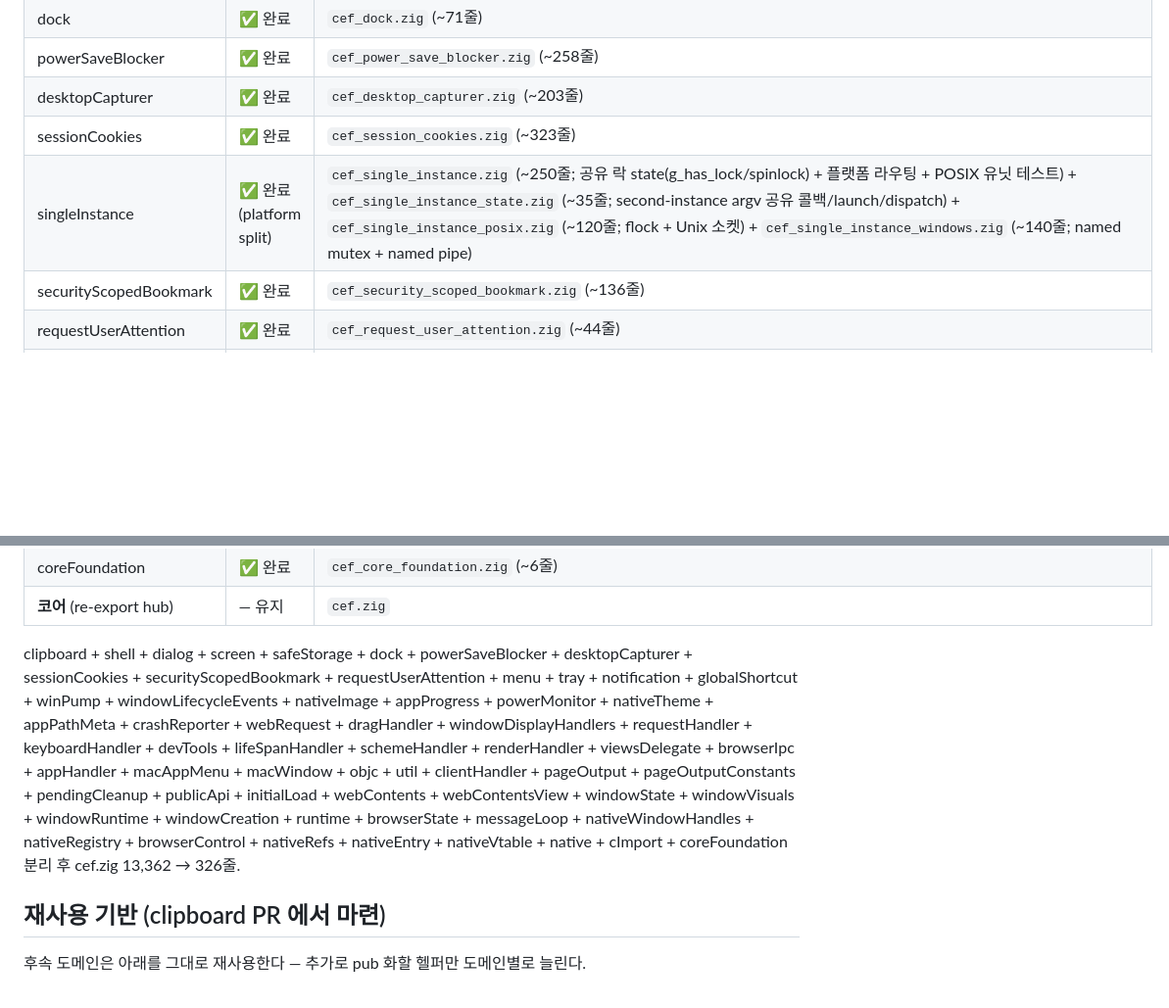
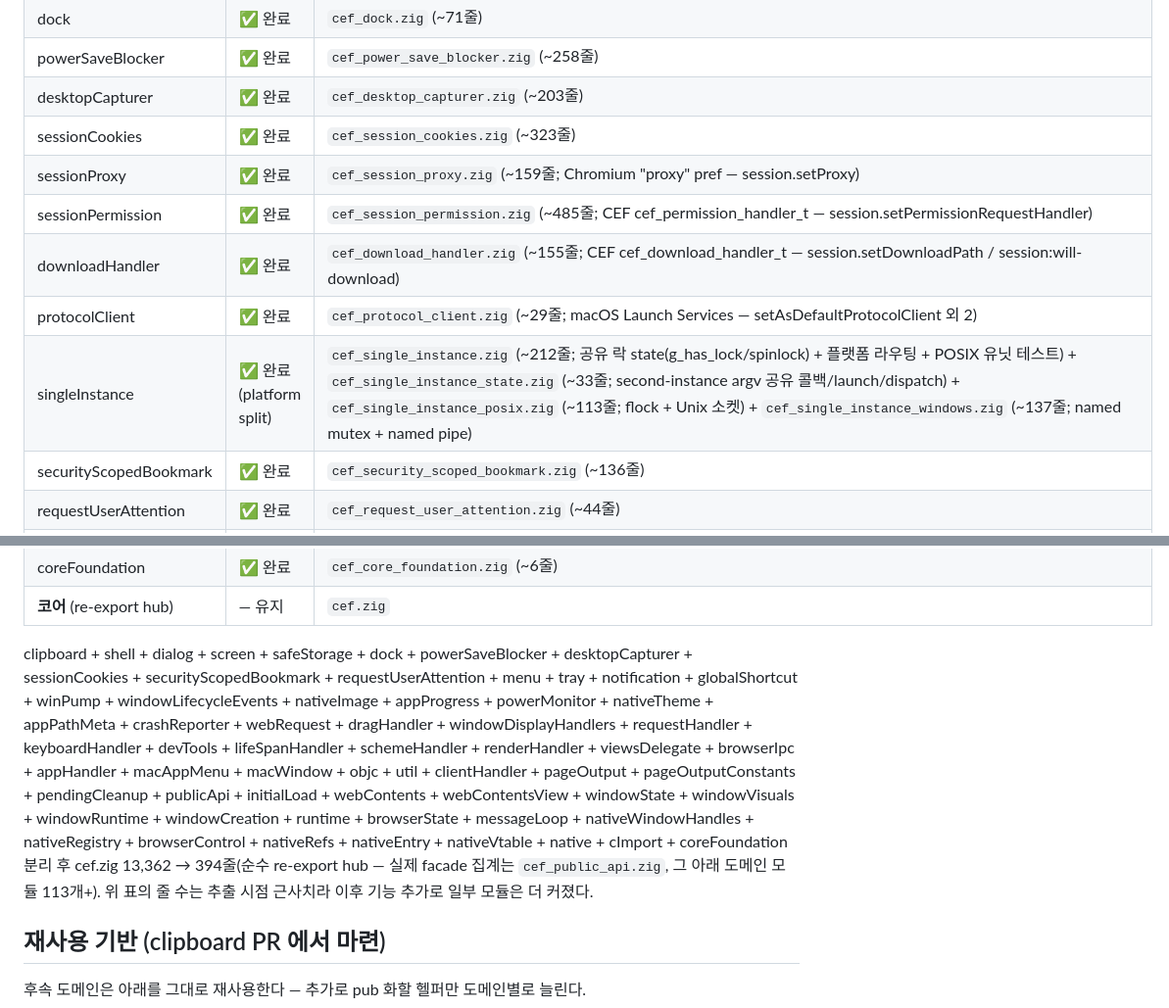
Before and after one commit to ohah/suji, a Markdown page: docs/CEF_REFACTOR.md, 2 parts joined by grey strips. Shown at 98% size. GitHub-like rendering; blank space fills up the shorter version.

Commit message:
docs(cef-refactor): reconcile status table with current modules
The CEF_REFACTOR.md status table had drifted from the source tree. Bring it
back in sync:

- Add 4 extracted-but-undocumented session/app domains that were already
  split, re-exported via cef_public_api.zig, and listed in the
  readCefSource() introspection parts: sessionProxy (cef_session_proxy.zig),
  sessionPermission (cef_session_permission.zig), downloadHandler
  (cef_download_handler.zig), protocolClient (cef_protocol_client.zig).
- Record the single_instance platform split (added this round) with its
  actual sub-module sizes.
- Update the final cef.zig figure 326 → 394 lines and note it is a pure
  re-export hub whose facade aggregation lives in cef_public_api.zig over
  113+ domain modules, and that the per-row line counts are extraction-time
  approximations (some modules grew with later features).

Doc-only; no code change.

Co-Authored-By: Claude Opus 4.8 (1M context) <noreply@anthropic.com>

```diff
--- a/docs/CEF_REFACTOR.md
+++ b/docs/CEF_REFACTOR.md
@@ -20,7 +20,11 @@ PLAN.md 의 "후속 refactor 후보" 노트가 이 문서를 가리킨다.
 | powerSaveBlocker | ✅ 완료 | `cef_power_save_blocker.zig` (~258줄) |
 | desktopCapturer | ✅ 완료 | `cef_desktop_capturer.zig` (~203줄) |
 | sessionCookies | ✅ 완료 | `cef_session_cookies.zig` (~323줄) |
-| singleInstance | ✅ 완료 (platform split) | `cef_single_instance.zig` (~250줄; 공유 락 state(g_has_lock/spinlock) + 플랫폼 라우팅 + POSIX 유닛 테스트) + `cef_single_instance_state.zig` (~35줄; second-instance argv 공유 콜백/launch/dispatch) + `cef_single_instance_posix.zig` (~120줄; flock + Unix 소켓) + `cef_single_instance_windows.zig` (~140줄; named mutex + named pipe) |
+| sessionProxy | ✅ 완료 | `cef_session_proxy.zig` (~159줄; Chromium "proxy" pref — session.setProxy) |
+| sessionPermission | ✅ 완료 | `cef_session_permission.zig` (~485줄; CEF cef_permission_handler_t — session.setPermissionRequestHandler) |
+| downloadHandler | ✅ 완료 | `cef_download_handler.zig` (~155줄; CEF cef_download_handler_t — session.setDownloadPath / session:will-download) |
+| protocolClient | ✅ 완료 | `cef_protocol_client.zig` (~29줄; macOS Launch Services — setAsDefaultProtocolClient 외 2) |
+| singleInstance | ✅ 완료 (platform split) | `cef_single_instance.zig` (~212줄; 공유 락 state(g_has_lock/spinlock) + 플랫폼 라우팅 + POSIX 유닛 테스트) + `cef_single_instance_state.zig` (~33줄; second-instance argv 공유 콜백/launch/dispatch) + `cef_single_instance_posix.zig` (~113줄; flock + Unix 소켓) + `cef_single_instance_windows.zig` (~137줄; named mutex + named pipe) |
 | securityScopedBookmark | ✅ 완료 | `cef_security_scoped_bookmark.zig` (~136줄) |
 | requestUserAttention | ✅ 완료 | `cef_request_user_attention.zig` (~44줄) |
 | menu | ✅ 완료 | `cef_menu.zig` (~152줄; public routing + macOS) + `cef_menu_{types,linux}.zig` |
@@ -77,7 +81,9 @@ PLAN.md 의 "후속 refactor 후보" 노트가 이 문서를 가리킨다.
 | coreFoundation | ✅ 완료 | `cef_core_foundation.zig` (~6줄) |
 | **코어** (re-export hub) | — 유지 | `cef.zig` |
 
-clipboard + shell + dialog + screen + safeStorage + dock + powerSaveBlocker + desktopCapturer + sessionCookies + securityScopedBookmark + requestUserAttention + menu + tray + notification + globalShortcut + winPump + windowLifecycleEvents + nativeImage + appProgress + powerMonitor + nativeTheme + appPathMeta + crashReporter + webRequest + dragHandler + windowDisplayHandlers + requestHandler + keyboardHandler + devTools + lifeSpanHandler + schemeHandler + renderHandler + viewsDelegate + browserIpc + appHandler + macAppMenu + macWindow + objc + util + clientHandler + pageOutput + pageOutputConstants + pendingCleanup + publicApi + initialLoad + webContents + webContentsView + windowState + windowVisuals + windowRuntime + windowCreation + runtime + browserState + messageLoop + nativeWindowHandles + nativeRegistry + browserControl + nativeRefs + nativeEntry + nativeVtable + native + cImport + coreFoundation 분리 후 cef.zig 13,362 → 326줄.
+clipboard + shell + dialog + screen + safeStorage + dock + powerSaveBlocker + desktopCapturer + sessionCookies + securityScopedBookmark + requestUserAttention + menu + tray + notification + globalShortcut + winPump + windowLifecycleEvents + nativeImage + appProgress + powerMonitor + nativeTheme + appPathMeta + crashReporter + webRequest + dragHandler + windowDisplayHandlers + requestHandler + keyboardHandler + devTools + lifeSpanHandler + schemeHandler + renderHandler + viewsDelegate + browserIpc + appHandler + macAppMenu + macWindow + objc + util + clientHandler + pageOutput + pageOutputConstants + pendingCleanup + publicApi + initialLoad + webContents + webContentsView + windowState + windowVisuals + windowRuntime + windowCreation + runtime + browserState + messageLoop + nativeWindowHandles + nativeRegistry + browserControl + nativeRefs + nativeEntry + nativeVtable + native + cImport + coreFoundation 분리 후 cef.zig 13,362 → 394줄(순수 re-export
+hub — 실제 facade 집계는 `cef_public_api.zig`, 그 아래 도메인 모듈 113개+). 위
+표의 줄 수는 추출 시점 근사치라 이후 기능 추가로 일부 모듈은 더 커졌다.
 
 ## 재사용 기반 (clipboard PR 에서 마련)
 
```
